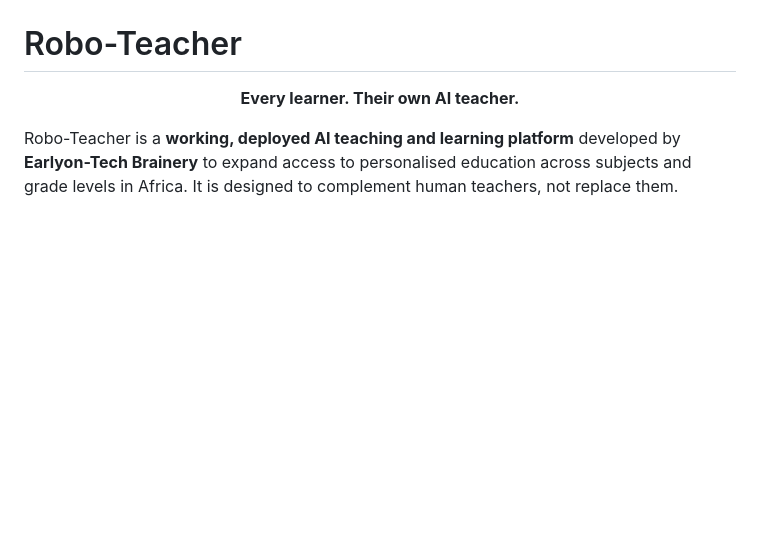
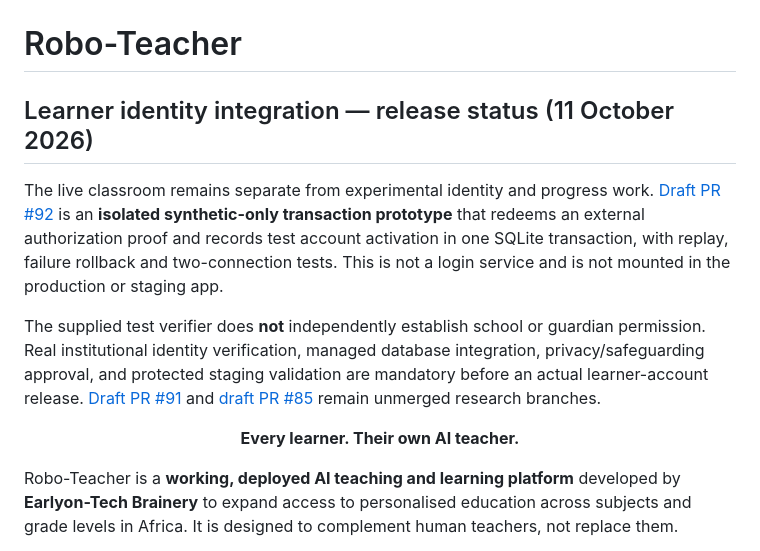
Before and after one commit to stephenrabbi/robo-teacher-pilot, a Markdown page: README.md, the part around the change. Rendered like a GitHub page; blank space fills up the shorter version.

Commit message:
Document PR 92 atomic synthetic integration and production release restrictions

```diff
--- a/README.md
+++ b/README.md
@@ -3,6 +3,13 @@
 </p>
 
 # Robo-Teacher
+
+## Learner identity integration — release status (11 October 2026)
+
+The live classroom remains separate from experimental identity and progress work. [Draft PR #92](https://github.com/stephenrabbi/robo-teacher-pilot/pull/92) is an **isolated synthetic-only transaction prototype** that redeems an external authorization proof and records test account activation in one SQLite transaction, with replay, failure rollback and two-connection tests. This is not a login service and is not mounted in the production or staging app.
+
+The supplied test verifier does **not** independently establish school or guardian permission. Real institutional identity verification, managed database integration, privacy/safeguarding approval, and protected staging validation are mandatory before an actual learner-account release. [Draft PR #91](https://github.com/stephenrabbi/robo-teacher-pilot/pull/91) and [draft PR #85](https://github.com/stephenrabbi/robo-teacher-pilot/pull/85) remain unmerged research branches.
+
 
 <p align="center"><strong>Every learner. Their own AI teacher.</strong></p>
 
```
